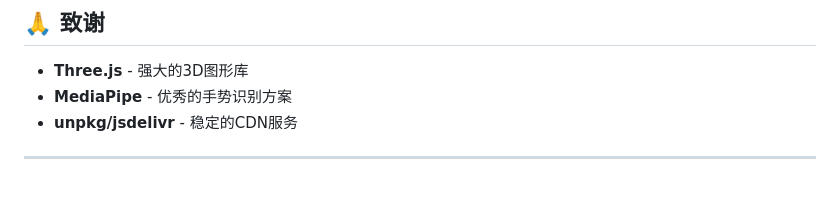
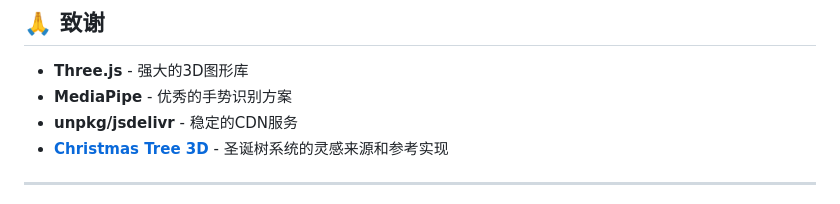
Before and after one commit to JasonWuyaocheng/web-ar-particle-system, a Markdown page: README.md, the part around the change. GitHub-like rendering.

Commit message:
docs: 感谢Christmas Tree 3D项目的灵感来源

```diff
--- a/README.md
+++ b/README.md
@@ -255,6 +255,7 @@ MIT License - 可自由使用、修改和分发
 - **Three.js** - 强大的3D图形库
 - **MediaPipe** - 优秀的手势识别方案
 - **unpkg/jsdelivr** - 稳定的CDN服务
+- **[Christmas Tree 3D](https://github.com/mtzfbdsg-sys/christmas-tree)** - 圣诞树系统的灵感来源和参考实现
 
 ---
 
```
